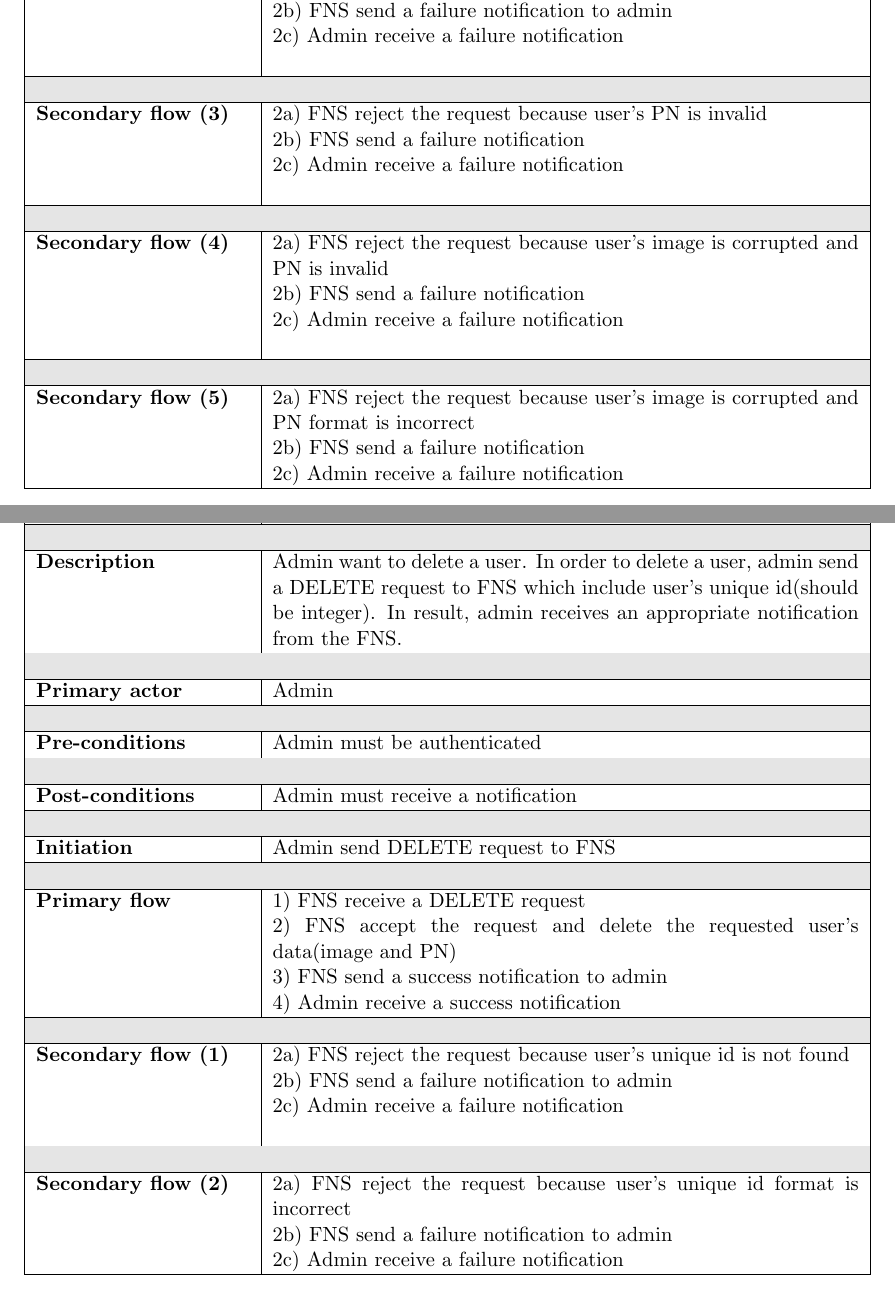
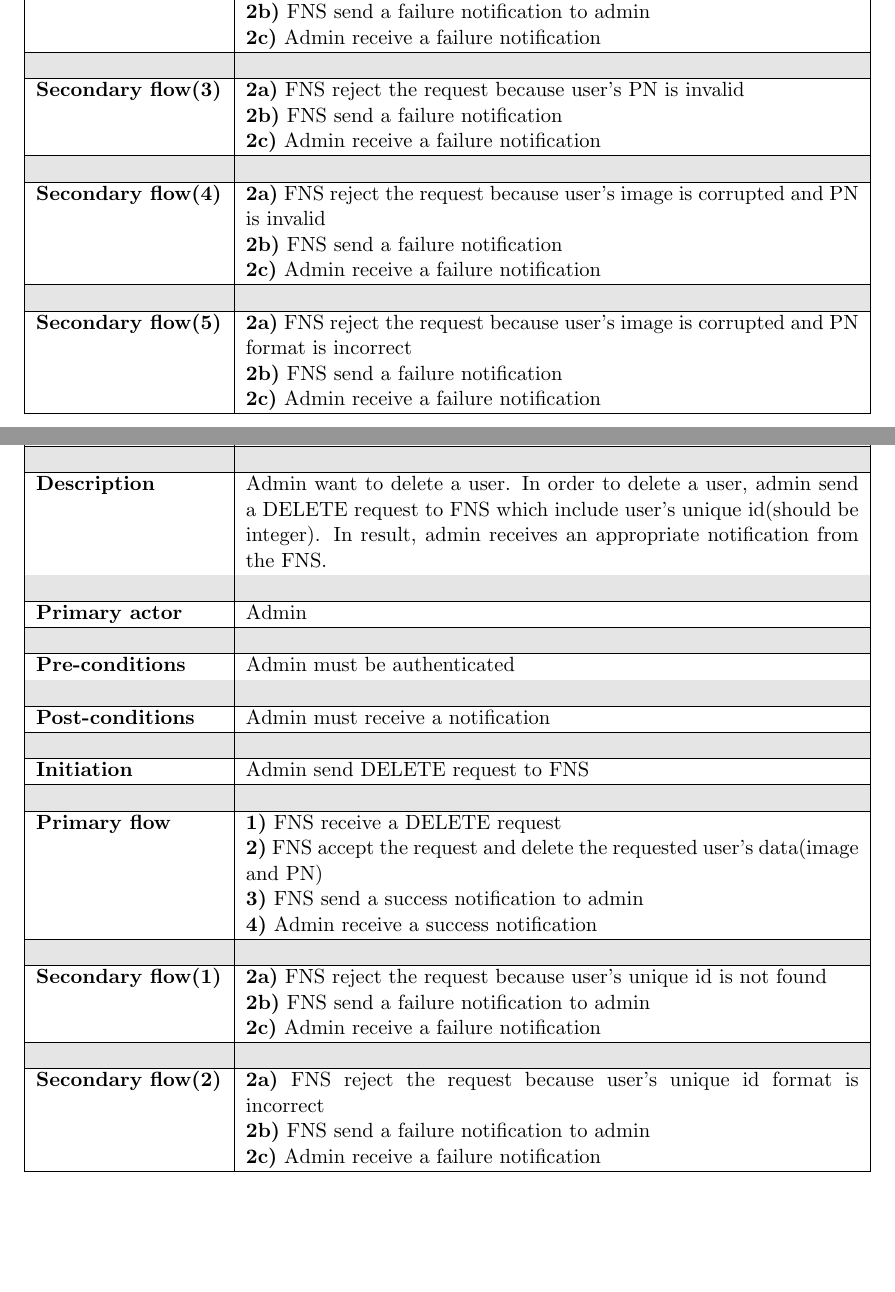
Before and after one commit to kaikun213/uni-vt17-face-recognition, a LaTeX document (Documentation/Requirements/Requirements_Elicitation.tex): two parts of pages 6 and 7 of 7, joined at a grey line, cut so that both start at the same text, the shorter picture padded with empty space. Compiled offline with pdfLaTeX.

Commit message:
use cases structure updated

```diff
--- a/Documentation/Requirements/Requirements_Elicitation.tex
+++ b/Documentation/Requirements/Requirements_Elicitation.tex
@@ -36,7 +36,7 @@
 \vfill
 \begin{minipage}{\textwidth}
 \begin{flushleft} \large
-\emph{Authors:} Walid Balegh, Jakob Heyder, Sarpreet Singh Buttar \\ \hspace{45pt} Henry Pap and Oscar Maris \\ % Author
+\emph{Authors:} Walid Balegh, Jakob Heyder, Sarpreet Singh Buttar, Henry Pap\\ \hspace{45pt} and Oscar Maris \\ % Author
 %\emph{Supervisor:} Name of your supervisor\\ % Supervisor
 %\emph{Examiner:} Dr.~Mark \textsc{Brown}\\ % Examiner (course manager)
 \emph{Semester:} VT 2017\\ %
@@ -221,34 +220,35 @@ The FRS will depend on an external face recognition API to compare photos. This
-    2a) FNS reject the request because user's PN format is incorrect \\&
-    2b) FNS send a failure notification to admin\\&
-    2c) Admin receive a failure notification \\&
+    \textbf{Secondary flow(2)} &
+    \textbf{2a)} FNS reject the request because user's PN format is incorrect \\&
+    \textbf{2b)} FNS send a failure notification to admin\\&
+    \textbf{2c)} Admin receive a failure notification
 
    \\ \hline \rowcolor{Gray} & \\ \hline
 
-    \textbf{Secondary flow (3)} &
-    2a) FNS reject the request because user's PN is invalid \\&
-    2b) FNS send a failure notification \\&
-    2c) Admin receive a failure notification \\&
+    \textbf{Secondary flow(3)} &
+    \textbf{2a)} FNS reject the request because user's PN is invalid \\&
+    \textbf{2b)} FNS send a failure notification \\&
+    \textbf{2c)} Admin receive a failure notification
 
     \\ \hline \rowcolor{Gray} & \\ \hline
 
-    \textbf{Secondary flow (4)} &
-    2a) FNS reject the request because user's image is corrupted and PN is invalid\\&
-    2b) FNS send a failure notification \\&
-    2c) Admin receive a failure notification \\&
+    \textbf{Secondary flow(4)} &
+    \textbf{2a)} FNS reject the request because user's image is corrupted and PN is invalid\\&
+    \textbf{2b)} FNS send a failure notification \\&
+    \textbf{2c)} Admin receive a failure notification
 
     \\ \hline \rowcolor{Gray} & \\ \hline
 
-    \textbf{Secondary flow (5)} &
-    2a) FNS reject the request because user's image is corrupted and PN format is incorrect\\&
-    2b) FNS send a failure notification \\&
-    2c) Admin receive a failure notification
+    \textbf{Secondary flow(5)} &
+    \textbf{2a)} FNS reject the request because user's image is corrupted and PN format is incorrect\\&
+    \textbf{2b)} FNS send a failure notification \\&
+    \textbf{2c)} Admin receive a failure notification
     \\\hline
 \end{tabular}
 
 
 \newpage
 \noindent
-\begin{tabular}{|p{4cm}|p{11cm}|} \hline
+\begin{tabular}{|p{3.5cm}|p{11.5cm}|} \hline
     \textbf{Title} &   Admin \emph{DELETE} a user
 
     \\ \hline \rowcolor{Gray} & \\ \hline
@@ -274,24 +274,24 @@ The FRS will depend on an external face recognition API to compare photos. This
     \\ \hline \rowcolor{Gray} & \\ \hline
 
     \textbf{Primary flow} &
-    1) FNS receive a DELETE request \\&
-    2) FNS accept the request and delete the requested user's data(image and PN) \\&
-    3) FNS send a success notification to admin \\&
-    4) Admin receive a success notification
+    \textbf{1)} FNS receive a DELETE request \\&
+    \textbf{2)} FNS accept the request and delete the requested user's data(image and PN) \\&
+    \textbf{3)} FNS send a success notification to admin \\&
+    \textbf{4)} Admin receive a success notification
 
     \\ \hline \rowcolor{Gray} & \\ \hline
 
-    \textbf{Secondary flow (1)} &
-    2a) FNS reject the request because user's unique id is not found \\&
-    2b) FNS send a failure notification to admin\\&
-    2c) Admin receive a failure notification \\&
+    \textbf{Secondary flow(1)} &
+    \textbf{2a)} FNS reject the request because user's unique id is not found \\&
+    \textbf{2b)} FNS send a failure notification to admin\\&
+    \textbf{2c)} Admin receive a failure notification
 
     \\ \hline \rowcolor{Gray} & \\ \hline
 
-    \textbf{Secondary flow (2)} &
-    2a) FNS reject the request because user's unique id format is incorrect \\&
-    2b) FNS send a failure notification to admin\\&
-    2c) Admin receive a failure notification
+    \textbf{Secondary flow(2)} &
+    \textbf{2a)} FNS reject the request because user's unique id format is incorrect \\&
+    \textbf{2b)} FNS send a failure notification to admin\\&
+    \textbf{2c)} Admin receive a failure notification
     \\ \hline
 \end{tabular}
 
```
Also changed, not shown: Documentation/Requirements/Requirements_Elicitation.tex (19 more changed lines).
